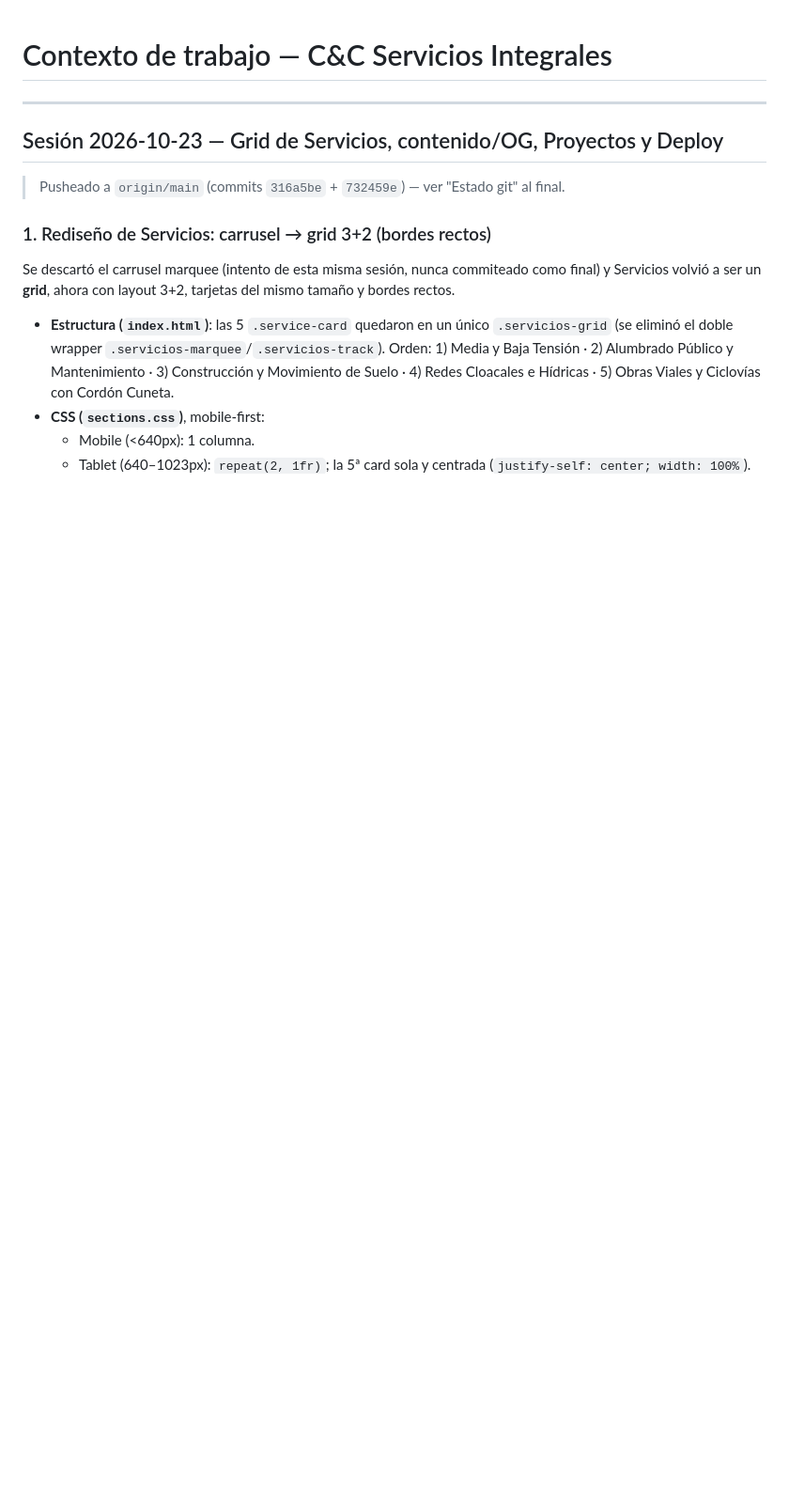
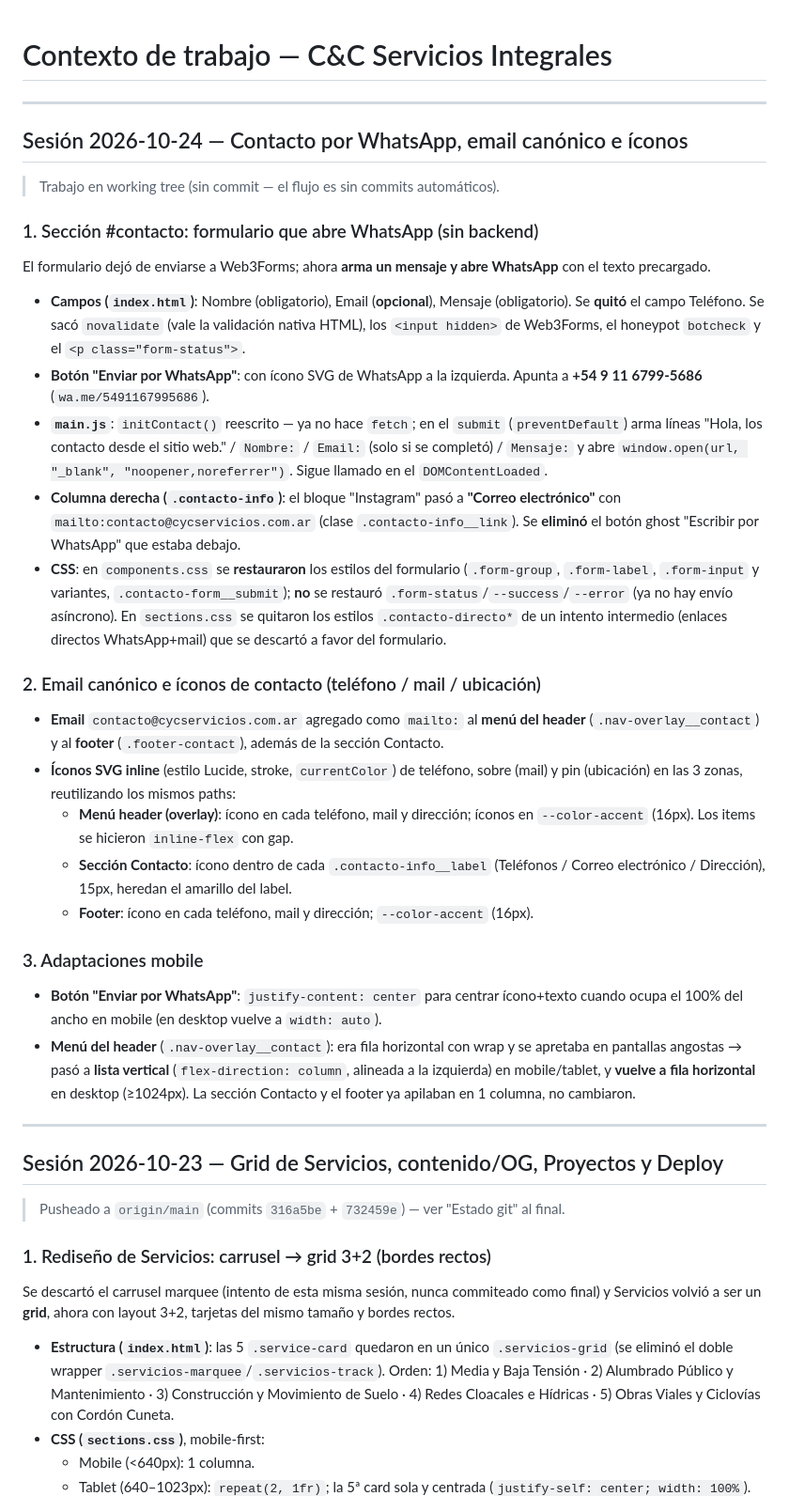
Before and after one commit to UcielF/cyc-servicios, a Markdown page: context.md, the part around one of its changes. Shown at 94% size. Drawn GitHub-style; blank space fills up the shorter version.

Commit message:
docs: actualizar context.md con sesión de contacto por WhatsApp e íconos
Co-Authored-By: Claude Opus 4.8 <noreply@anthropic.com>

```diff
--- a/context.md
+++ b/context.md
@@ -1,4 +1,55 @@
 # Contexto de trabajo — C&C Servicios Integrales
+
+---
+
+## Sesión 2026-10-24 — Contacto por WhatsApp, email canónico e íconos
+
+> Trabajo en working tree (sin commit — el flujo es sin commits automáticos).
+
+### 1. Sección #contacto: formulario que abre WhatsApp (sin backend)
+
+El formulario dejó de enviarse a Web3Forms; ahora **arma un mensaje y abre WhatsApp**
+con el texto precargado.
+
+- **Campos (`index.html`)**: Nombre (obligatorio), Email (**opcional**), Mensaje
+  (obligatorio). Se **quitó** el campo Teléfono. Se sacó `novalidate` (vale la
+  validación nativa HTML), los `<input hidden>` de Web3Forms, el honeypot `botcheck`
+  y el `<p class="form-status">`.
+- **Botón "Enviar por WhatsApp"**: con ícono SVG de WhatsApp a la izquierda. Apunta a
+  **+54 9 11 6799-5686** (`wa.me/5491167995686`).
+- **`main.js`**: `initContact()` reescrito — ya no hace `fetch`; en el `submit`
+  (`preventDefault`) arma líneas "Hola, los contacto desde el sitio web." / `Nombre:` /
+  `Email:` (solo si se completó) / `Mensaje:` y abre
+  `window.open(url, "_blank", "noopener,noreferrer")`. Sigue llamado en el `DOMContentLoaded`.
+- **Columna derecha (`.contacto-info`)**: el bloque "Instagram" pasó a **"Correo
+  electrónico"** con `mailto:contacto@cycservicios.com.ar` (clase `.contacto-info__link`).
+  Se **eliminó** el botón ghost "Escribir por WhatsApp" que estaba debajo.
+- **CSS**: en `components.css` se **restauraron** los estilos del formulario
+  (`.form-group`, `.form-label`, `.form-input` y variantes, `.contacto-form__submit`);
+  **no** se restauró `.form-status`/`--success`/`--error` (ya no hay envío asíncrono).
+  En `sections.css` se quitaron los estilos `.contacto-directo*` de un intento
+  intermedio (enlaces directos WhatsApp+mail) que se descartó a favor del formulario.
+
+### 2. Email canónico e íconos de contacto (teléfono / mail / ubicación)
+
+- **Email** `contacto@cycservicios.com.ar` agregado como `mailto:` al **menú del header**
+  (`.nav-overlay__contact`) y al **footer** (`.footer-contact`), además de la sección Contacto.
+- **Íconos SVG inline** (estilo Lucide, stroke, `currentColor`) de teléfono, sobre (mail)
+  y pin (ubicación) en las 3 zonas, reutilizando los mismos paths:
+  - **Menú header (overlay)**: ícono en cada teléfono, mail y dirección; íconos en
+    `--color-accent` (16px). Los items se hicieron `inline-flex` con gap.
+  - **Sección Contacto**: ícono dentro de cada `.contacto-info__label` (Teléfonos / Correo
+    electrónico / Dirección), 15px, heredan el amarillo del label.
+  - **Footer**: ícono en cada teléfono, mail y dirección; `--color-accent` (16px).
+
+### 3. Adaptaciones mobile
+
+- **Botón "Enviar por WhatsApp"**: `justify-content: center` para centrar ícono+texto
+  cuando ocupa el 100% del ancho en mobile (en desktop vuelve a `width: auto`).
+- **Menú del header** (`.nav-overlay__contact`): era fila horizontal con wrap y se
+  apretaba en pantallas angostas → pasó a **lista vertical** (`flex-direction: column`,
+  alineada a la izquierda) en mobile/tablet, y **vuelve a fila horizontal** en
+  desktop (≥1024px). La sección Contacto y el footer ya apilaban en 1 columna, no cambiaron.
 
 ---
 
```
Also changed, not shown: other parts of context.md (+5 -1 lines).
